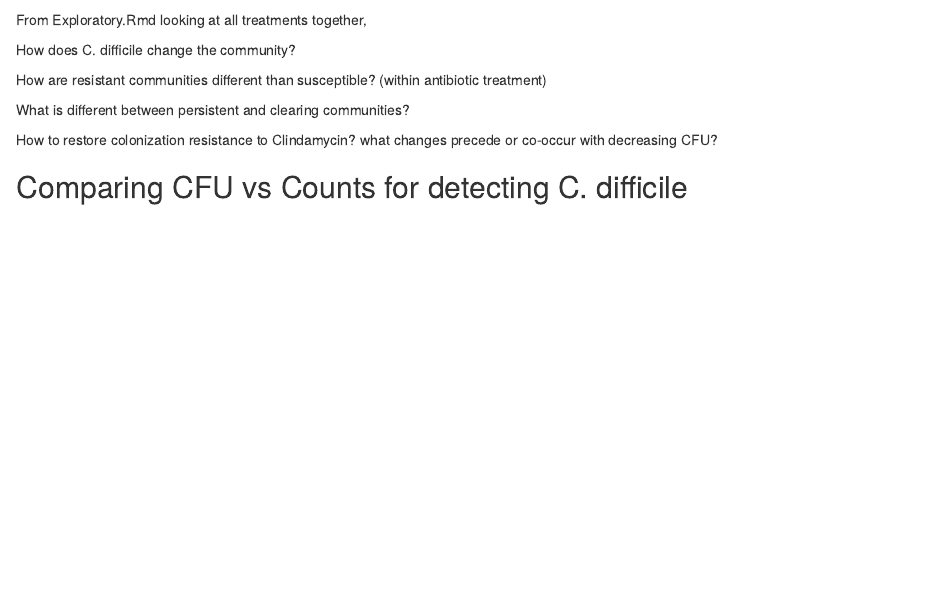
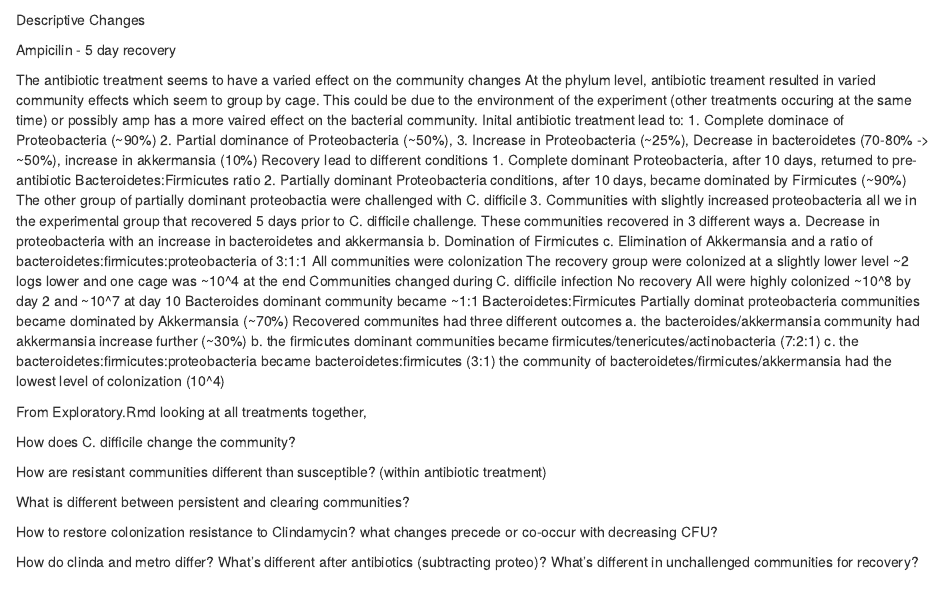
Before and after one commit to SchlossLab/Lesniak_Clearance_mSphere_2021, an R Markdown document (code/colonization_resistance.Rmd): the page in a window 1100 px wide, from 800 px down. Rendered offline with R 4.5, knitr and Pandoc, with nearby package versions; some code elsewhere in the file could not run offline.

Commit message:
amp notes

````diff
--- a/code/colonization_resistance.Rmd
+++ b/code/colonization_resistance.Rmd
@@ -200,6 +200,37 @@ bsselect(abx_plots, type = "img", selected = "strep_phylum_level", height = '75'
 
 ```
 
+Descriptive Changes
+
+Ampicilin - 5 day recovery
+
+The antibiotic treatment seems to have a varied effect on the community changes
+At the phylum level, antibiotic treament resulted in varied community effects which seem to group by cage. This could be due to the environment of the experiment (other treatments occuring at the same time) or possibly amp has a more vaired effect on the bacterial community.
+  Inital antibiotic treatment lead to:
+    1. Complete dominace of Proteobacteria (~90%)
+    2. Partial dominance of Proteobacteria (~50%),
+    3. Increase in Proteobacteria (~25%), Decrease in bacteroidetes (70-80% -> ~50%), increase in akkermansia (10%)
+  Recovery lead to different conditions
+    1. Complete dominant Proteobacteria, after 10 days, returned to pre-antibiotic Bacteroidetes:Firmicutes ratio
+    2. Partially dominant Proteobacteria conditions, after 10 days, became dominated by Firmicutes (~90%)
+      The other group of partially dominant proteobactia were challenged with C. difficile
+    3. Communities with slightly increased proteobacteria all we in the experimental group that recovered 5 days prior to C. difficile challenge. These communities recovered in 3 different ways
+      a. Decrease in proteobacteria with an increase in bacteroidetes and akkermansia
+      b. Domination of Firmicutes
+      c. Elimination of Akkermansia and a ratio of bacteroidetes:firmicutes:proteobacteria of 3:1:1
+  All communities were colonization
+    The recovery group were colonized at a slightly lower level ~2 logs lower and one cage was ~10^4 at the end
+    Communities changed during C. difficile infection
+      No recovery All were highly colonized ~10^8 by day 2 and ~10^7 at day 10
+        Bacteroides dominant community became ~1:1 Bacteroidetes:Firmicutes
+        Partially dominat proteobacteria communities became dominated by Akkermansia (~70%)
+      Recovered communites had three different outcomes
+        a. the bacteroides/akkermansia community had akkermansia increase further (~30%)
+        b. the firmicutes dominant communities became firmicutes/tenericutes/actinobacteria (7:2:1)
+        c. the bacteroidetes:firmicutes:proteobacteria became bacteroidetes:firmicutes (3:1)
+        the community of bacteroidetes/firmicutes/akkermansia had the lowest level of colonization (10^4)
+
+
 From Exploratory.Rmd looking at all treatments together,
 
 
@@ -215,7 +246,7 @@ What is different between persistent and clearing communities?
 How to restore colonization resistance to Clindamycin?
   what changes precede or co-occur with decreasing CFU?
 
-
+How do clinda and metro differ? What’s different after antibiotics (subtracting proteo)? What’s different in unchallenged communities for recovery?
 
 
 ## Comparing CFU vs Counts for detecting C. difficile
````
